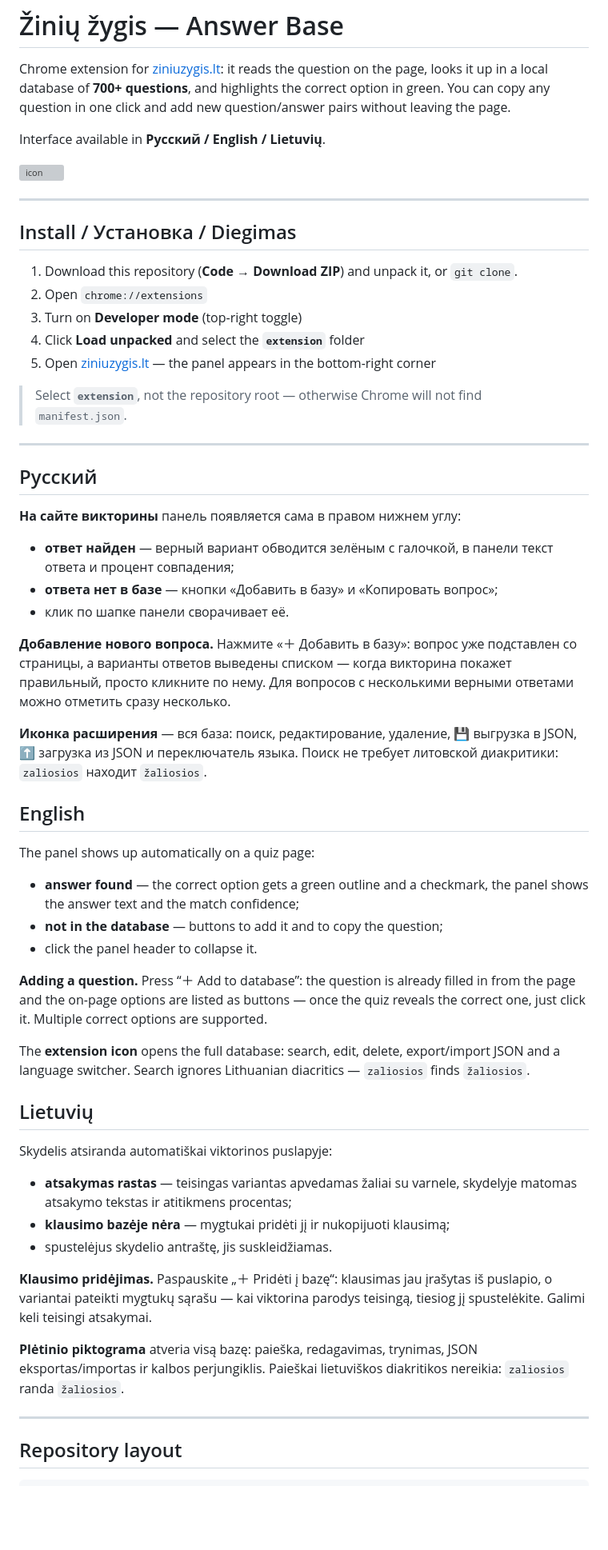
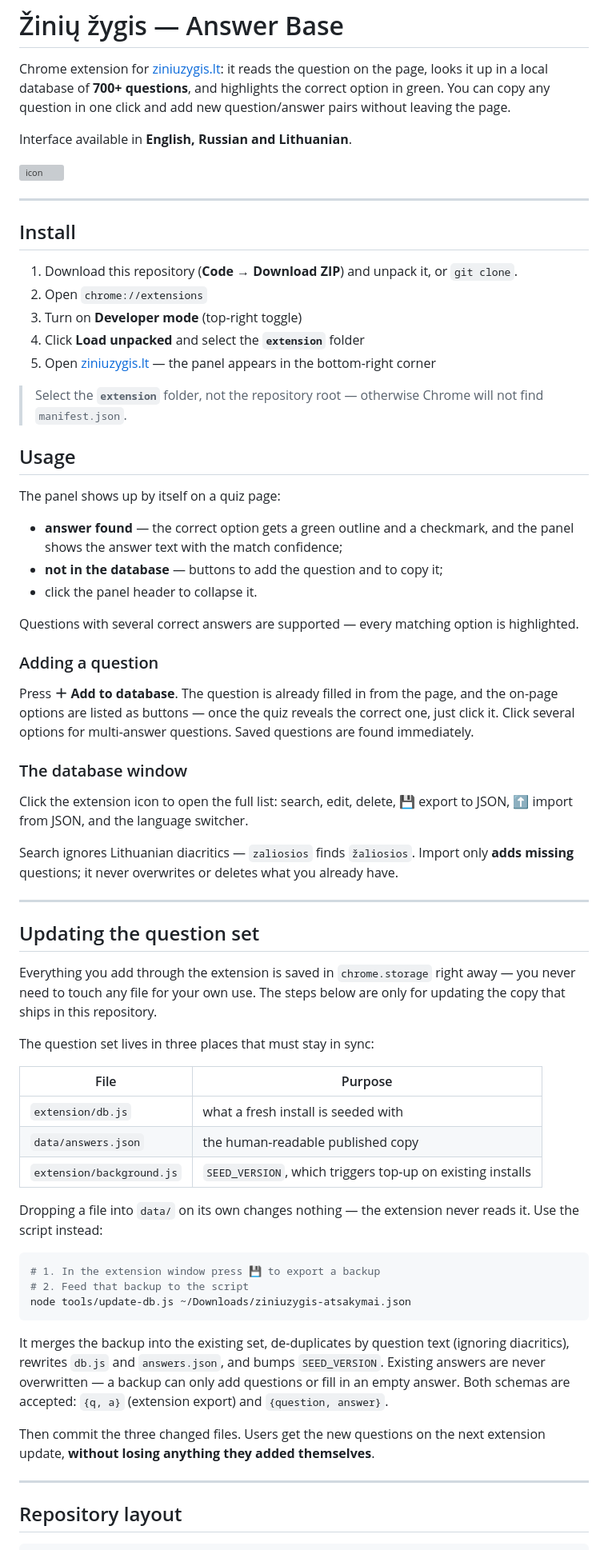
Before and after one commit to yttttyy/ziniuzygis-answers, a Markdown page: README.md, the part around one of its changes. Shown at 80% size. Drawn GitHub-style; blank space fills up the shorter version; grey boxes are pictures that could not be loaded.

Commit message:
Rewrite the readme in English and document updating the database
Co-Authored-By: Claude Opus 5 <noreply@anthropic.com>

````diff
--- a/README.md
+++ b/README.md
@@ -4,13 +4,13 @@ Chrome extension for [ziniuzygis.lt](https://ziniuzygis.lt): it reads the questi
 looks it up in a local database of **700+ questions**, and highlights the correct option in green.
 You can copy any question in one click and add new question/answer pairs without leaving the page.
 
-Interface available in **Русский / English / Lietuvių**.
+Interface available in **English, Russian and Lithuanian**.
 
 ![icon](extension/icons/icon48.png)
 
 ---
 
-## Install / Установка / Diegimas
+## Install
 
 1. Download this repository (**Code → Download ZIP**) and unpack it, or `git clone`.
 2. Open `chrome://extensions`
@@ -18,58 +18,66 @@ Interface available in **Русский / English / Lietuvių**.
 4. Click **Load unpacked** and select the **`extension`** folder
 5. Open [ziniuzygis.lt](https://ziniuzygis.lt) — the panel appears in the bottom-right corner
 
-> Select **`extension`**, not the repository root — otherwise Chrome will not find `manifest.json`.
+> Select the **`extension`** folder, not the repository root — otherwise Chrome will not
+> find `manifest.json`.
+
+## Usage
+
+The panel shows up by itself on a quiz page:
+
+- **answer found** — the correct option gets a green outline and a checkmark, and the panel
+  shows the answer text with the match confidence;
+- **not in the database** — buttons to add the question and to copy it;
+- click the panel header to collapse it.
+
+Questions with several correct answers are supported — every matching option is highlighted.
+
+### Adding a question
+
+Press **＋ Add to database**. The question is already filled in from the page, and the on-page
+options are listed as buttons — once the quiz reveals the correct one, just click it.
+Click several options for multi-answer questions. Saved questions are found immediately.
+
+### The database window
+
+Click the extension icon to open the full list: search, edit, delete, 💾 export to JSON,
+⬆ import from JSON, and the language switcher.
+
+Search ignores Lithuanian diacritics — `zaliosios` finds `žaliosios`.
+Import only **adds missing** questions; it never overwrites or deletes what you already have.
 
 ---
 
-## Русский
+## Updating the question set
 
-**На сайте викторины** панель появляется сама в правом нижнем углу:
+Everything you add through the extension is saved in `chrome.storage` right away — you never
+need to touch any file for your own use. The steps below are only for updating the copy that
+ships in this repository.
 
-- **ответ найден** — верный вариант обводится зелёным с галочкой, в панели текст ответа
-  и процент совпадения;
-- **ответа нет в базе** — кнопки «Добавить в базу» и «Копировать вопрос»;
-- клик по шапке панели сворачивает её.
+The question set lives in three places that must stay in sync:
 
-**Добавление нового вопроса.** Нажмите «＋ Добавить в базу»: вопрос уже подставлен со страницы,
-а варианты ответов выведены списком — когда викторина покажет правильный, просто кликните по нему.
-Для вопросов с несколькими верными ответами можно отметить сразу несколько.
+| File | Purpose |
+|------|---------|
+| `extension/db.js` | what a fresh install is seeded with |
+| `data/answers.json` | the human-readable published copy |
+| `extension/background.js` | `SEED_VERSION`, which triggers top-up on existing installs |
 
-**Иконка расширения** — вся база: поиск, редактирование, удаление, 💾 выгрузка в JSON,
-⬆ загрузка из JSON и переключатель языка. Поиск не требует литовской диакритики:
-`zaliosios` находит `žaliosios`.
+Dropping a file into `data/` on its own changes nothing — the extension never reads it.
+Use the script instead:
 
-## English
+```bash
+# 1. In the extension window press 💾 to export a backup
+# 2. Feed that backup to the script
+node tools/update-db.js ~/Downloads/ziniuzygis-atsakymai.json
+```
 
-The panel shows up automatically on a quiz page:
+It merges the backup into the existing set, de-duplicates by question text (ignoring
+diacritics), rewrites `db.js` and `answers.json`, and bumps `SEED_VERSION`. Existing answers
+are never overwritten — a backup can only add questions or fill in an empty answer.
+Both schemas are accepted: `{q, a}` (extension export) and `{question, answer}`.
 
-- **answer found** — the correct option gets a green outline and a checkmark, the panel shows
-  the answer text and the match confidence;
-- **not in the database** — buttons to add it and to copy the question;
-- click the panel header to collapse it.
-
-**Adding a question.** Press “＋ Add to database”: the question is already filled in from the page
-and the on-page options are listed as buttons — once the quiz reveals the correct one, just click it.
-Multiple correct options are supported.
-
-The **extension icon** opens the full database: search, edit, delete, export/import JSON
-and a language switcher. Search ignores Lithuanian diacritics — `zaliosios` finds `žaliosios`.
-
-## Lietuvių
-
-Skydelis atsiranda automatiškai viktorinos puslapyje:
-
-- **atsakymas rastas** — teisingas variantas apvedamas žaliai su varnele, skydelyje matomas
-  atsakymo tekstas ir atitikmens procentas;
-- **klausimo bazėje nėra** — mygtukai pridėti jį ir nukopijuoti klausimą;
-- spustelėjus skydelio antraštę, jis suskleidžiamas.
-
-**Klausimo pridėjimas.** Paspauskite „＋ Pridėti į bazę“: klausimas jau įrašytas iš puslapio,
-o variantai pateikti mygtukų sąrašu — kai viktorina parodys teisingą, tiesiog jį spustelėkite.
-Galimi keli teisingi atsakymai.
-
-**Plėtinio piktograma** atveria visą bazę: paieška, redagavimas, trynimas, JSON eksportas/importas
-ir kalbos perjungiklis. Paieškai lietuviškos diakritikos nereikia: `zaliosios` randa `žaliosios`.
+Then commit the three changed files. Users get the new questions on the next extension update,
+**without losing anything they added themselves**.
 
 ---
 
````
Also changed, not shown: other parts of README.md (+11 -7 lines).
